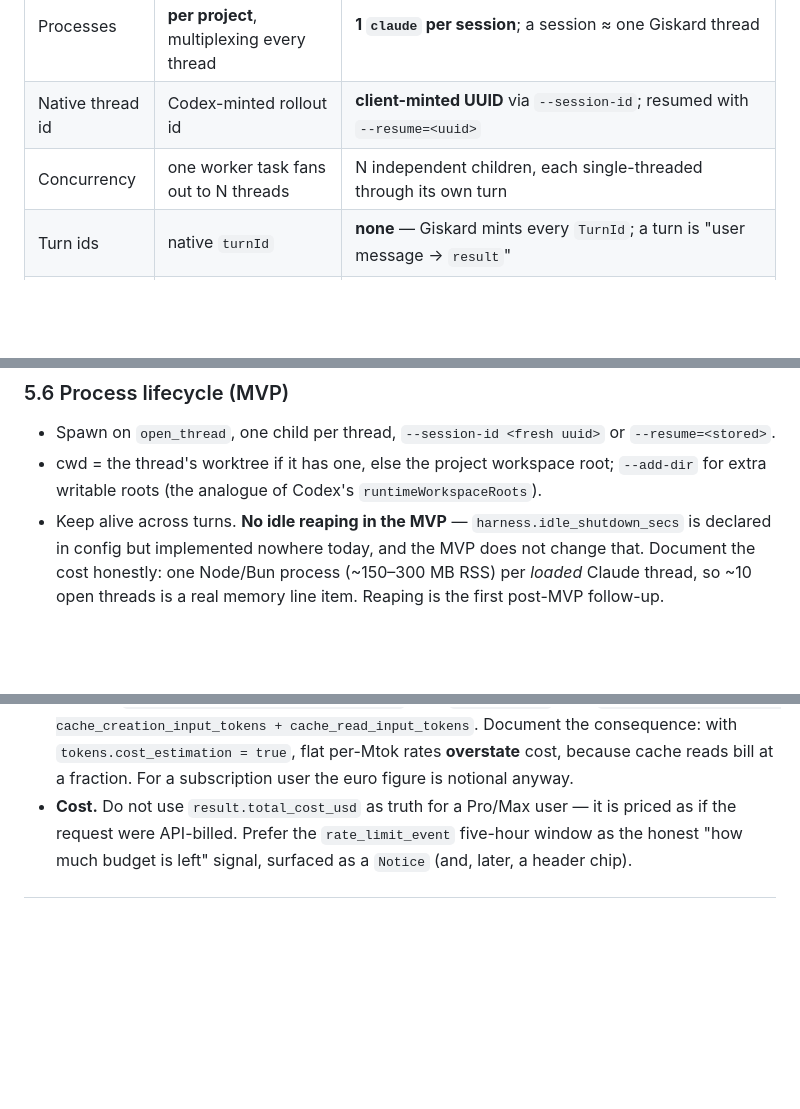
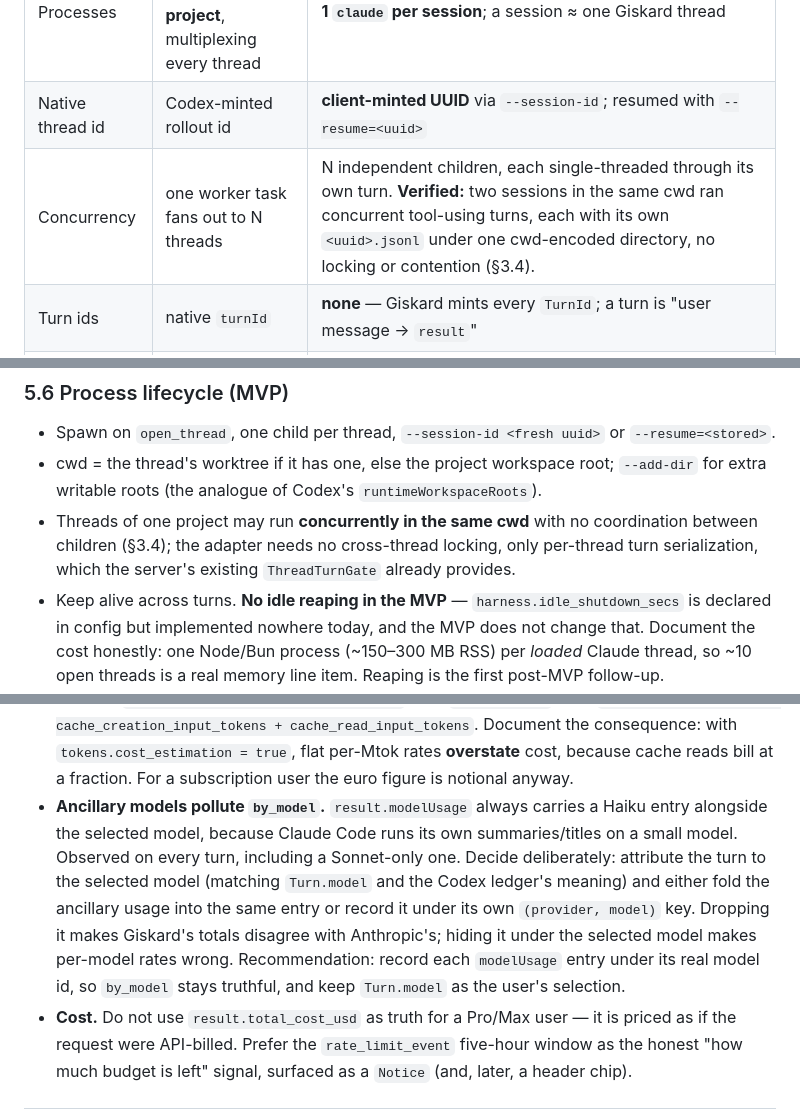
Before and after one commit to marmeladema/Giskard, a Markdown page: specs/claude-code-harness-plan.md, 3 parts joined by grey strips. GitHub-like rendering; blank space fills up the shorter version.

```diff
--- a/specs/claude-code-harness-plan.md
+++ b/specs/claude-code-harness-plan.md
@@ -34,7 +34,7 @@ marked **[spike]**.
 | Protocol crate | `codex-codes` 0.143.2 (typed, versioned) | **none exists for Rust** — Giskard owns the wire types |
 | Processes | **1 `codex app-server` per project**, multiplexing every thread | **1 `claude` per session**; a session ≈ one Giskard thread |
 | Native thread id | Codex-minted rollout id | **client-minted UUID** via `--session-id`; resumed with `--resume=<uuid>` |
-| Concurrency | one worker task fans out to N threads | N independent children, each single-threaded through its own turn |
+| Concurrency | one worker task fans out to N threads | N independent children, each single-threaded through its own turn. **Verified:** two sessions in the same cwd ran concurrent tool-using turns, each with its own `<uuid>.jsonl` under one cwd-encoded directory, no locking or contention (§3.4). |
 | Turn ids | native `turnId` | **none** — Giskard mints every `TurnId`; a turn is "user message → `result`" |
 | Model catalog | `model/list` RPC | no RPC; static built-in catalog |
 | Session storage | Codex thread store | `~/.claude/projects/<encoded-cwd>/<uuid>.jsonl` — **cwd-scoped** |
@@ -226,6 +249,9 @@ server change, not an adapter workaround, and it needs error-path tests per `AGE
 - Spawn on `open_thread`, one child per thread, `--session-id <fresh uuid>` or `--resume=<stored>`.
 - cwd = the thread's worktree if it has one, else the project workspace root; `--add-dir` for extra
   writable roots (the analogue of Codex's `runtimeWorkspaceRoots`).
+- Threads of one project may run **concurrently in the same cwd** with no coordination between children
+  (§3.4); the adapter needs no cross-thread locking, only per-thread turn serialization, which the
+  server's existing `ThreadTurnGate` already provides.
 - Keep alive across turns. **No idle reaping in the MVP** — `harness.idle_shutdown_secs` is declared
   in config but implemented nowhere today, and the MVP does not change that. Document the cost
   honestly: one Node/Bun process (~150–300 MB RSS) per *loaded* Claude thread, so ~10 open threads is
@@ -252,6 +278,14 @@ server change, not an adapter workaround, and it needs error-path tests per `AGE
   `input = input_tokens + cache_creation_input_tokens + cache_read_input_tokens`. Document the
   consequence: with `tokens.cost_estimation = true`, flat per-Mtok rates **overstate** cost, because
   cache reads bill at a fraction. For a subscription user the euro figure is notional anyway.
+- **Ancillary models pollute `by_model`.** `result.modelUsage` always carries a Haiku entry alongside
+  the selected model, because Claude Code runs its own summaries/titles on a small model. Observed on
+  every turn, including a Sonnet-only one. Decide deliberately: attribute the turn to the selected
+  model (matching `Turn.model` and the Codex ledger's meaning) and either fold the ancillary usage
+  into the same entry or record it under its own `(provider, model)` key. Dropping it makes Giskard's
+  totals disagree with Anthropic's; hiding it under the selected model makes per-model rates wrong.
+  Recommendation: record each `modelUsage` entry under its real model id, so `by_model` stays truthful,
+  and keep `Turn.model` as the user's selection.
 - **Cost.** Do not use `result.total_cost_usd` as truth for a Pro/Max user — it is priced as if the
   request were API-billed. Prefer the `rate_limit_event` five-hour window as the honest "how much
   budget is left" signal, surfaced as a `Notice` (and, later, a header chip).
```
Also changed, not shown: other parts of specs/claude-code-harness-plan.md (+32 -8 lines).
